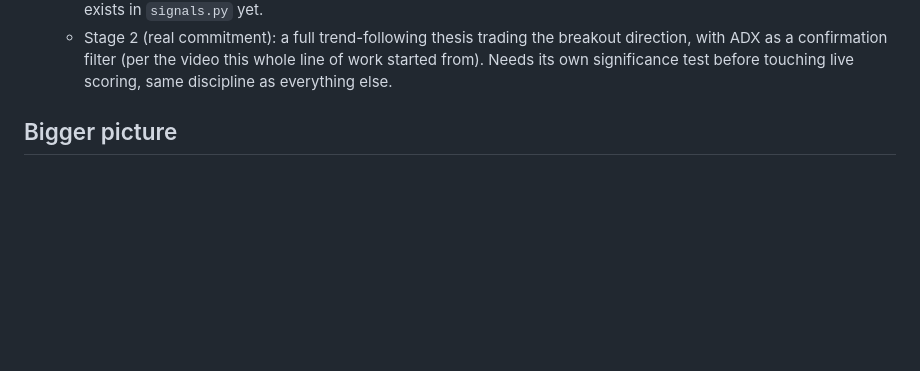
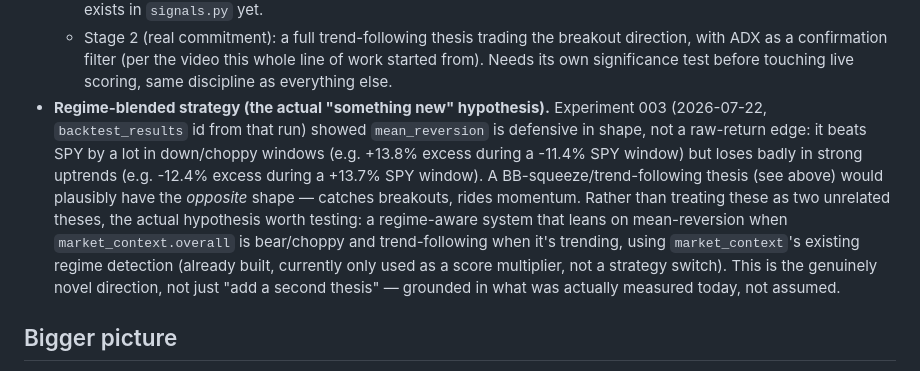
Before and after one commit to smaniktahla/homelab-trader, a Markdown page: TODO.md, the part around the change. Rendered like a GitHub page; blank space fills up the shorter version.

Commit message:
Add regime-blended mean-reversion + trend-following hypothesis to TODO
Grounded in Experiment 003 (2026-07-22): mean_reversion is defensive-shaped, not a raw-return edge -- wins big in down/choppy markets, loses in strong uptrends. A trend-following BB-squeeze thesis would plausibly have the opposite shape. The interesting hypothesis is combining them via market_context regime detection as a strategy switch, not just adding a second unrelated thesis.

```diff
--- a/TODO.md
+++ b/TODO.md
@@ -52,6 +52,21 @@ Parked items — not scheduled, revisit when it makes sense.
     breakout direction, with ADX as a confirmation filter (per the video
     this whole line of work started from). Needs its own significance
     test before touching live scoring, same discipline as everything else.
+- **Regime-blended strategy (the actual "something new" hypothesis).**
+  Experiment 003 (2026-07-22, `backtest_results` id from that run) showed
+  `mean_reversion` is defensive in shape, not a raw-return edge: it beats
+  SPY by a lot in down/choppy windows (e.g. +13.8% excess during a -11.4%
+  SPY window) but loses badly in strong uptrends (e.g. -12.4% excess
+  during a +13.7% SPY window). A BB-squeeze/trend-following thesis (see
+  above) would plausibly have the *opposite* shape — catches breakouts,
+  rides momentum. Rather than treating these as two unrelated theses,
+  the actual hypothesis worth testing: a regime-aware system that leans
+  on mean-reversion when `market_context.overall` is bear/choppy and
+  trend-following when it's trending, using `market_context`'s existing
+  regime detection (already built, currently only used as a score
+  multiplier, not a strategy switch). This is the genuinely novel
+  direction, not just "add a second thesis" — grounded in what was
+  actually measured today, not assumed.
 
 ## Bigger picture
 
```
